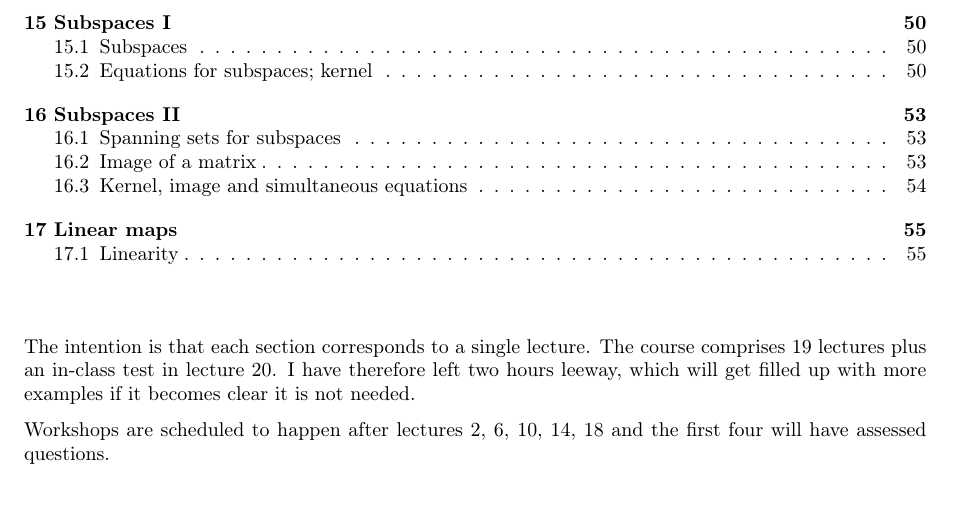
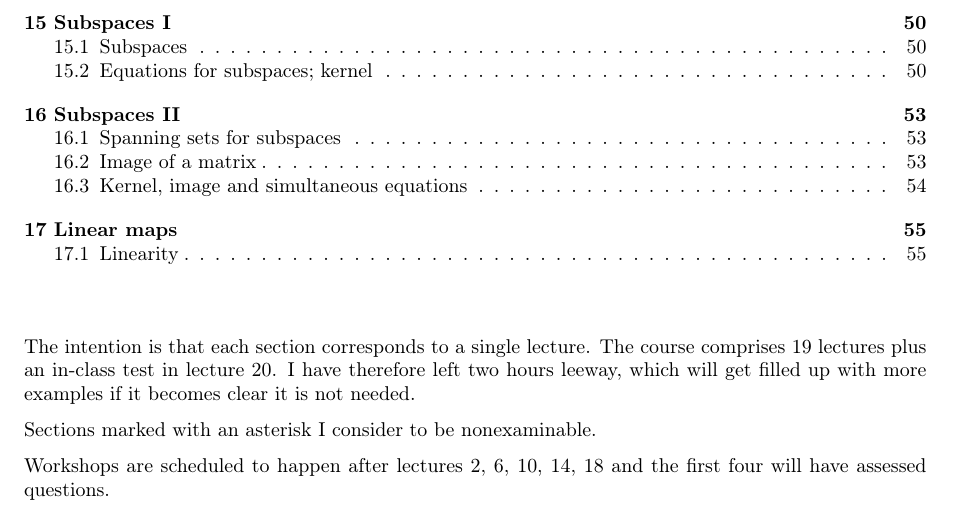
Before and after one commit to jde27/lin-alg, a LaTeX document (la.tex): part of page 2 of 57, cut so that both start at the same text. Compiled offline with pdfLaTeX.

Commit message:
Added note about what asterisks mean

```diff
--- a/la.tex
+++ b/la.tex
@@ -14,6 +14,9 @@ The intention is that each section corresponds to a single
 lecture. The course comprises 19 lectures plus an in-class test in
 lecture 20. I have therefore left two hours leeway, which will get
 filled up with more examples if it becomes clear it is not needed.
+
+
+Sections marked with an asterisk I consider to be nonexaminable.
 
 
 Workshops are scheduled to happen after lectures 2, 6, 10, 14, 18 and
```
Also changed, not shown: la.pdf, 1 other file.
